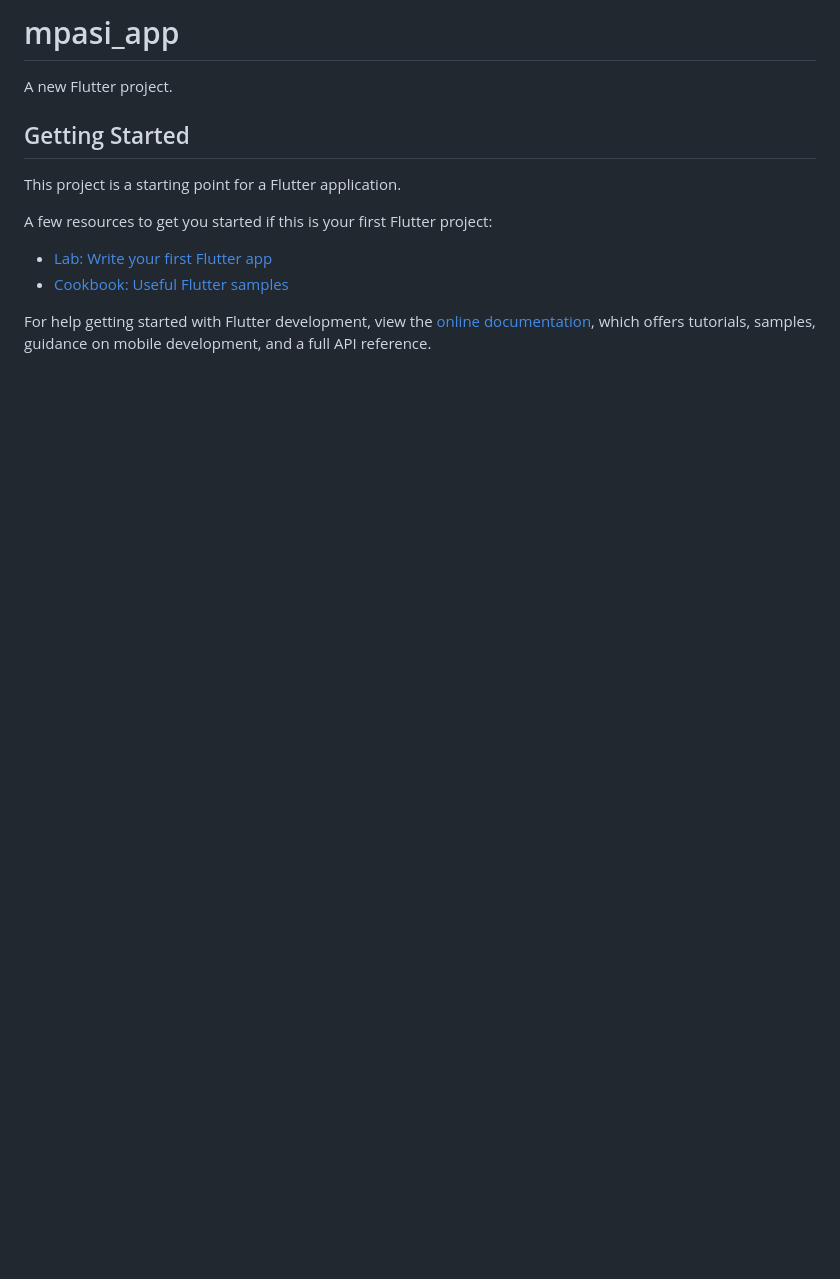
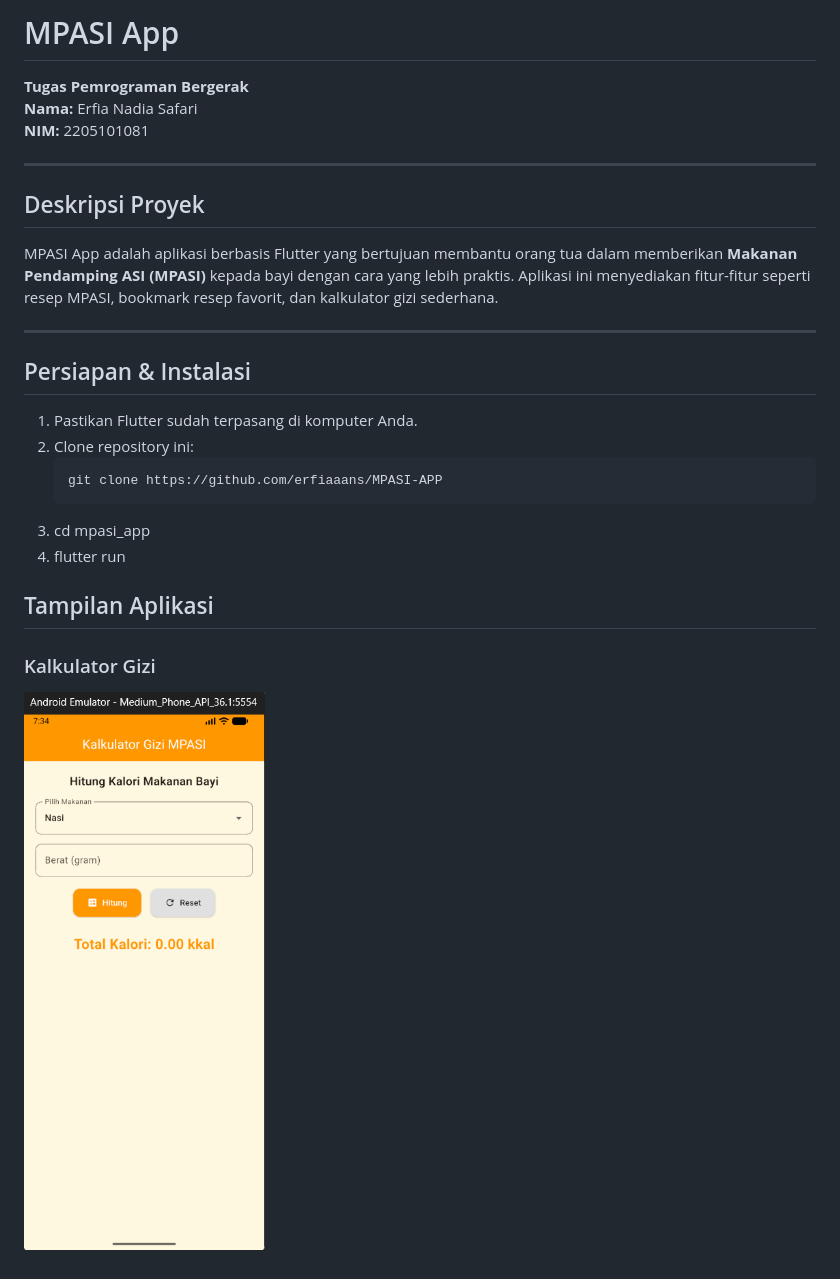
Before and after one commit to erfiaaans/MPASI-APP, a Markdown page: README.md, the part around the change. GitHub-like rendering; pictures changed too: docs/images/home_screen.png (added); blank space fills up the shorter version.

Commit message:
Add kalkulator gizi

````diff
--- a/README.md
+++ b/README.md
@@ -1,16 +1,28 @@
-# mpasi_app
+# MPASI App
 
-A new Flutter project.
+**Tugas Pemrograman Bergerak**
+**Nama:** Erfia Nadia Safari
+**NIM:** 2205101081
 
-## Getting Started
+---
 
-This project is a starting point for a Flutter application.
+## Deskripsi Proyek
 
-A few resources to get you started if this is your first Flutter project:
+MPASI App adalah aplikasi berbasis Flutter yang bertujuan membantu orang tua dalam memberikan **Makanan Pendamping ASI (MPASI)** kepada bayi dengan cara yang lebih praktis. Aplikasi ini menyediakan fitur-fitur seperti resep MPASI, bookmark resep favorit, dan kalkulator gizi sederhana.
 
-- [Lab: Write your first Flutter app](https://docs.flutter.dev/get-started/codelab)
-- [Cookbook: Useful Flutter samples](https://docs.flutter.dev/cookbook)
+---
 
-For help getting started with Flutter development, view the
-[online documentation](https://docs.flutter.dev/), which offers tutorials,
-samples, guidance on mobile development, and a full API reference.
+## Persiapan & Instalasi
+
+1. Pastikan Flutter sudah terpasang di komputer Anda.
+2. Clone repository ini:
+    ```bash
+    git clone https://github.com/erfiaaans/MPASI-APP
+    ```
+3. cd mpasi_app
+4. flutter run
+
+## Tampilan Aplikasi
+
+### Kalkulator Gizi
+![Beranda MPASI App](docs/images/home_screen.png)
````
Also changed, not shown: 1 other file.
